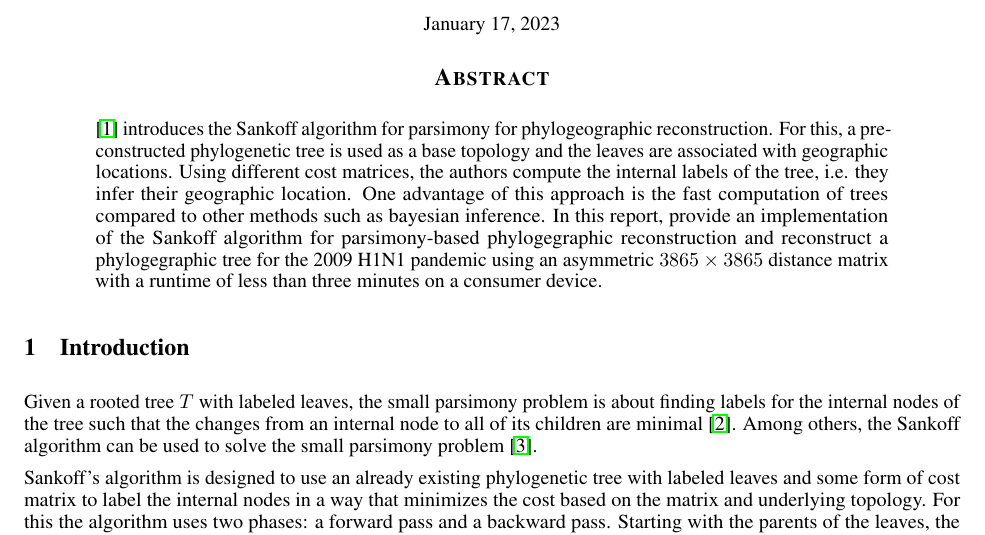
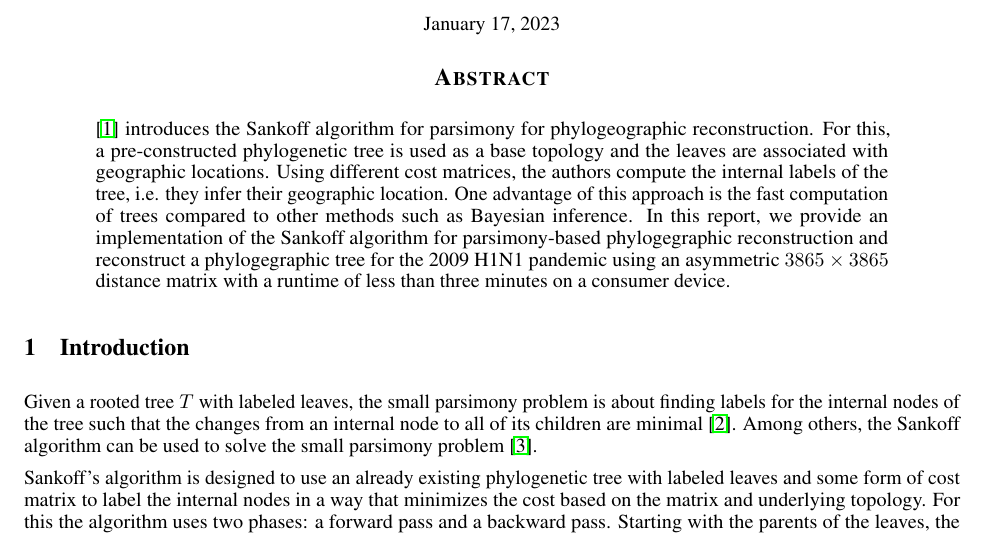
Before and after one commit to jufischi/Group-Project-Sequence, a LaTeX paper (doc/report.tex): part of page 1 of 7, cut so that both start at the same text. Compiled offline with pdfLaTeX.

Commit message:
minor grammar + spelling fixed

```diff
--- a/doc/report.tex
+++ b/doc/report.tex
@@ -58,8 +58,8 @@ pre-constructed phylogenetic tree is used as a base topology and the leaves are
 associated with geographic locations. Using different cost matrices, the authors
 compute the internal labels of the tree, i.e. they infer their geographic
 location. One advantage of this approach is the fast computation of trees
-compared to other methods such as bayesian inference.
-In this report, provide an implementation of the Sankoff algorithm for
+compared to other methods such as Bayesian inference.
+In this report, we provide an implementation of the Sankoff algorithm for
 parsimony-based phylogegraphic reconstruction and reconstruct a phylogegraphic
 tree for the 2009 H1N1 pandemic using an asymmetric $3865 \times 3865$ distance
 matrix with a runtime of less than three minutes on a consumer device.
```
